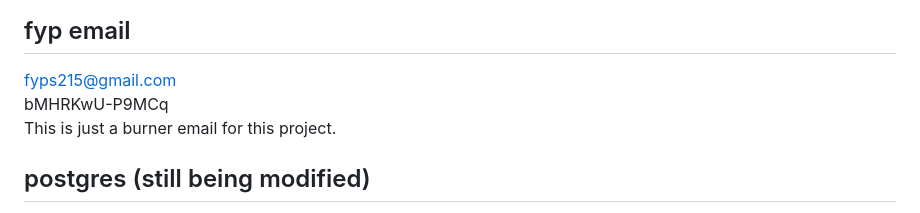
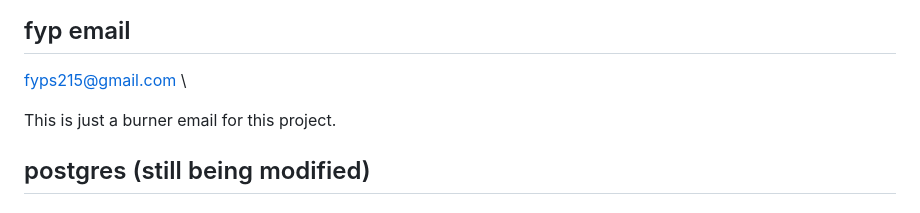
Before and after one commit to Mashbode/FYP-23-S2-15, a Markdown page: README.md, the part around the change. GitHub-like rendering.

Commit message:
Update README.md
remove password

```diff
--- a/README.md
+++ b/README.md
@@ -72,7 +72,7 @@ This section has moved here: [https://facebook.github.io/create-react-app/docs/t
 # cloud stuff
 ## fyp email
 fyps215@gmail.com \
-bMHRKwU-P9MCq \
+
 This is just a burner email for this project.
 ## postgres (still being modified)
 maindb.sql - this is our db schema that is for holding the metadata of files and everything else like admin, folder .etc \
```
